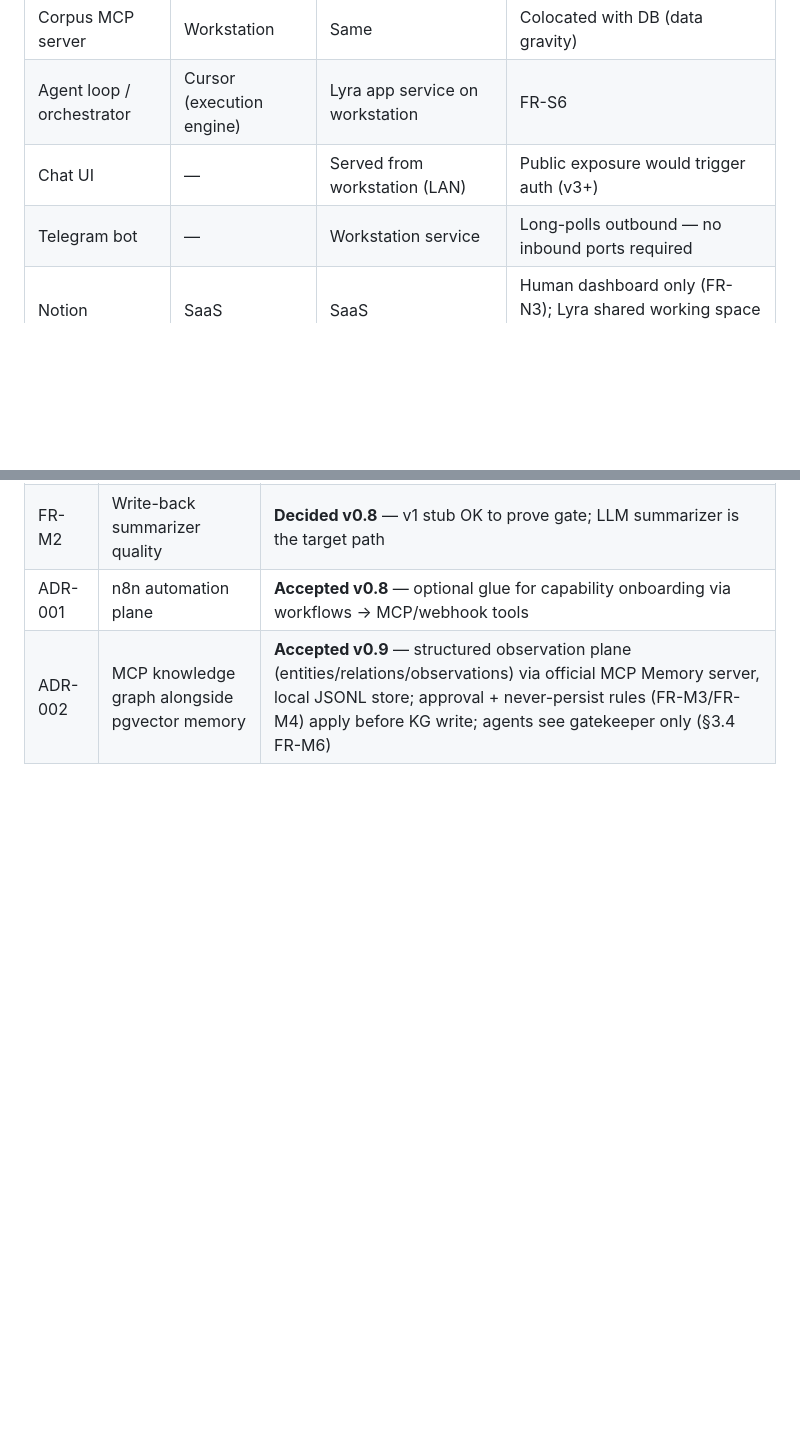
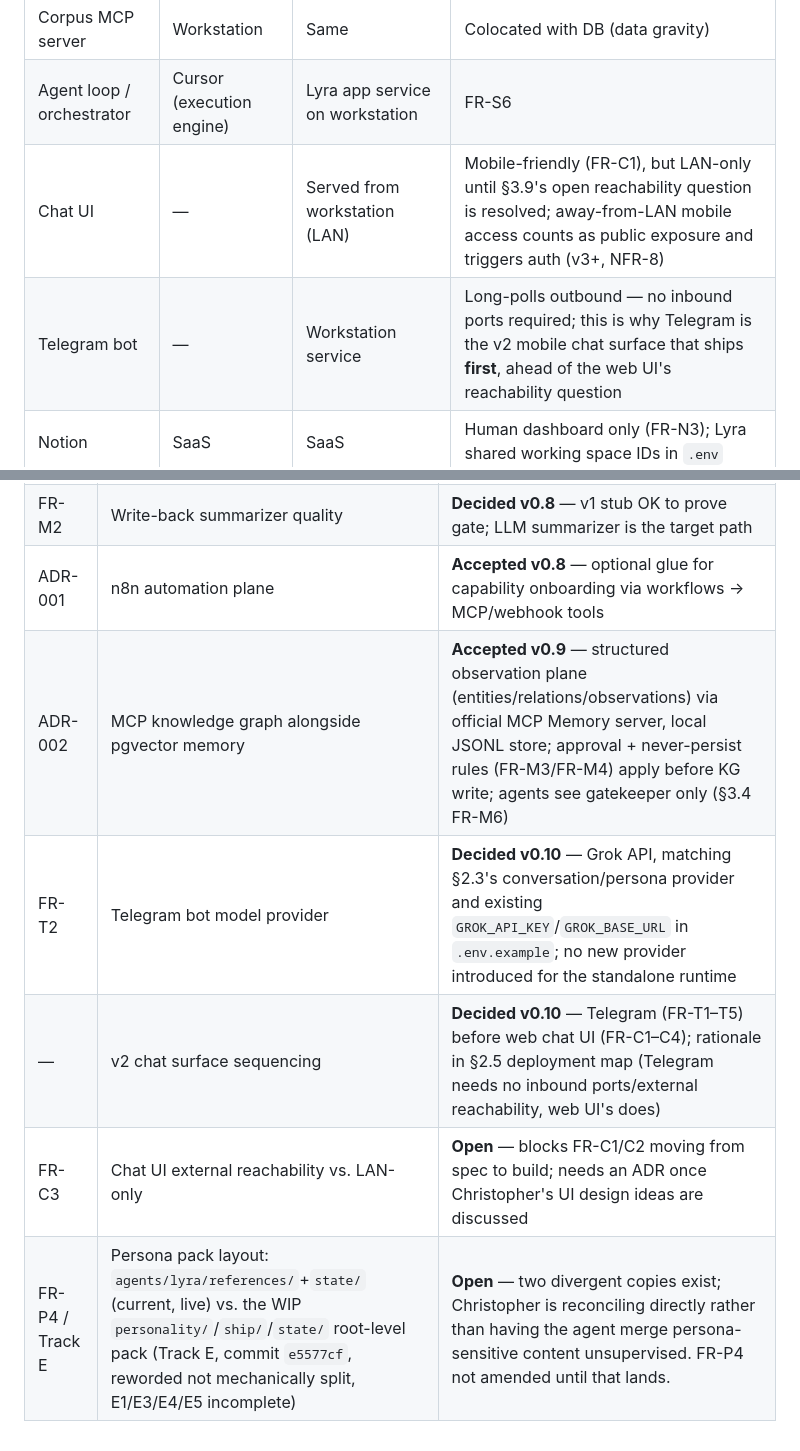
Before and after one commit to ChrisHartline/Lyra, a Markdown page: docs/lyra_system_requirements.md, 2 parts joined by grey strips. GitHub-like rendering; blank space fills up the shorter version.

```diff
--- a/docs/lyra_system_requirements.md
+++ b/docs/lyra_system_requirements.md
@@ -59,8 +60,8 @@ Every runtime component MUST appear in this table (see NFR-8). Default posture:
 | Embedding model | Workstation CPU | Same | 2080 = optional acceleration, never a requirement (NFR-4) |
 | Corpus MCP server | Workstation | Same | Colocated with DB (data gravity) |
 | Agent loop / orchestrator | Cursor (execution engine) | Lyra app service on workstation | FR-S6 |
-| Chat UI | — | Served from workstation (LAN) | Public exposure would trigger auth (v3+) |
-| Telegram bot | — | Workstation service | Long-polls outbound — no inbound ports required |
+| Chat UI | — | Served from workstation (LAN) | Mobile-friendly (FR-C1), but LAN-only until §3.9's open reachability question is resolved; away-from-LAN mobile access counts as public exposure and triggers auth (v3+, NFR-8) |
+| Telegram bot | — | Workstation service | Long-polls outbound — no inbound ports required; this is why Telegram is the v2 mobile chat surface that ships **first**, ahead of the web UI's reachability question |
 | Notion | SaaS | SaaS | Human dashboard only (FR-N3); Lyra shared working space IDs in `.env` |
 | n8n (optional) | Workstation / existing host | Same | Glue workflows → MCP/webhook tools; never owns memory/corpus (ADR-001) |
 | Foundry VTT + MCP relay | — | Foundry world + hosted relay (foundry-mcp.com) | Self-hosted relay = future option (FR-D1) |
@@ -309,3 +322,7 @@ docker exec -it lyra-pgvector psql -U lyra -d lyra -c "CREATE EXTENSION IF NOT E
 | FR-M2 | Write-back summarizer quality | **Decided v0.8** — v1 stub OK to prove gate; LLM summarizer is the target path |
 | ADR-001 | n8n automation plane | **Accepted v0.8** — optional glue for capability onboarding via workflows → MCP/webhook tools |
 | ADR-002 | MCP knowledge graph alongside pgvector memory | **Accepted v0.9** — structured observation plane (entities/relations/observations) via official MCP Memory server, local JSONL store; approval + never-persist rules (FR-M3/FR-M4) apply before KG write; agents see gatekeeper only (§3.4 FR-M6) |
+| FR-T2 | Telegram bot model provider | **Decided v0.10** — Grok API, matching §2.3's conversation/persona provider and existing `GROK_API_KEY`/`GROK_BASE_URL` in `.env.example`; no new provider introduced for the standalone runtime |
+| — | v2 chat surface sequencing | **Decided v0.10** — Telegram (FR-T1–T5) before web chat UI (FR-C1–C4); rationale in §2.5 deployment map (Telegram needs no inbound ports/external reachability, web UI's does) |
+| FR-C3 | Chat UI external reachability vs. LAN-only | **Open** — blocks FR-C1/C2 moving from spec to build; needs an ADR once Christopher's UI design ideas are discussed |
+| FR-P4 / Track E | Persona pack layout: `agents/lyra/references/`+`state/` (current, live) vs. the WIP `personality/`/`ship/`/`state/` root-level pack (Track E, commit `e5577cf`, reworded not mechanically split, E1/E3/E4/E5 incomplete) | **Open** — two divergent copies exist; Christopher is reconciling directly rather than having the agent merge persona-sensitive content unsupervised. FR-P4 not amended until that lands. |
```
Also changed, not shown: other parts of docs/lyra_system_requirements.md (+26 -13 lines).
